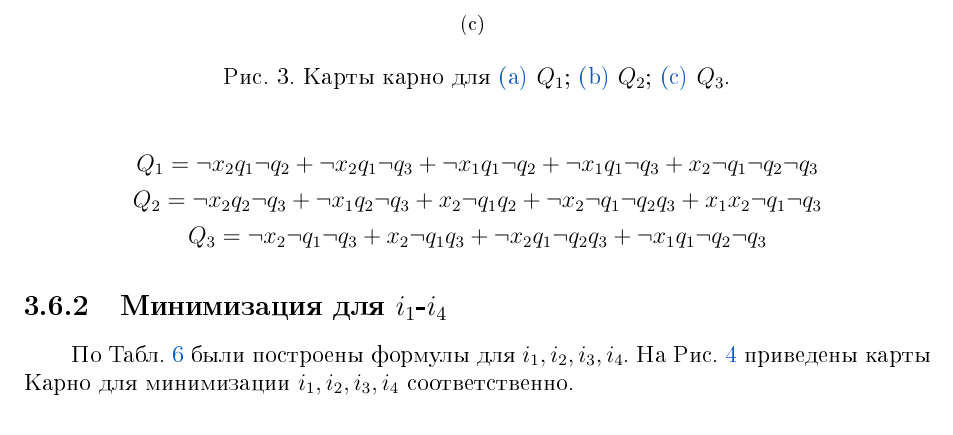
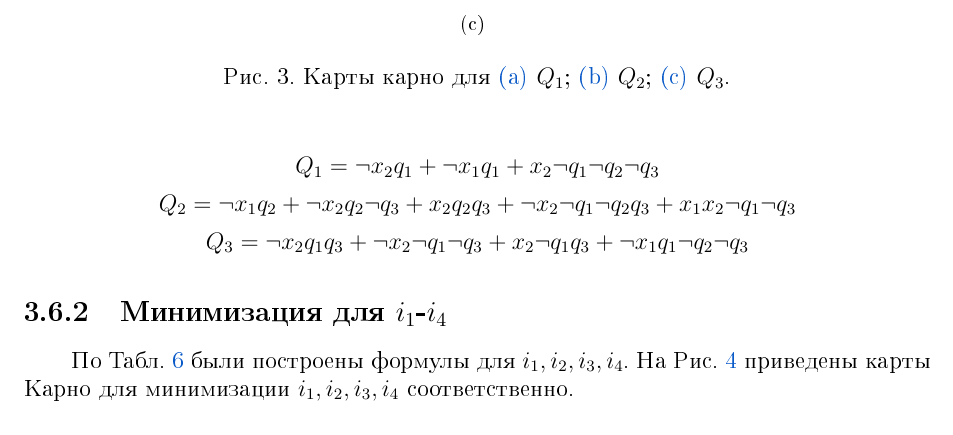
Before and after one commit to vlgUseless/Clock-FSM, a LaTeX document (Отчёт/Отчёт курсовая работа_5130201 20102_Гаар В.С..tex): part of page 14 of 19, cut so that both start at the same text. The pictures show the PDF file Отчёт/Отчёт курсовая работа_5130201 20102_Гаар В.С..pdf that the author committed with the source.

Commit message:
Changed minimization for Q's and i's

```diff
--- a/Отчёт/Отчёт курсовая работа_5130201 20102_Гаар В.С..tex
+++ b/Отчёт/Отчёт курсовая работа_5130201 20102_Гаар В.С..tex
@@ -657,9 +657,9 @@ stringstyle =\bfseries} % шрифт для строк
 \end{figure}
 
 
-\[Q_1 = \neg x_2 q_1 \neg q_2 + \neg x_2 q_1 \neg q_3 + \neg x_1 q_1 \neg q_2 + \neg x_1 q_1 \neg q_3 + x_2 \neg q_1 \neg q_2 \neg q_3\]
-\[Q_2 = \neg x_2 q_2 \neg q_3 + \neg x_1 q_2 \neg q_3 + x_2 \neg q_1 q_2 + \neg x_2 \neg q_1 \neg q_2 q_3 + x_1 x_2 \neg q_1 \neg q_3\]
-\[Q_3 = \neg x_2 \neg q_1 \neg q_3 + x_2 \neg q_1 q_3 + \neg x_2 q_1 \neg q_2 q_3 + \neg x_1 q_1 \neg q_2 \neg q_3\]
+\[Q_1 = \neg x_2 q_1 + \neg x_1 q_1 + x_2 \neg q_1 \neg q_2 \neg q_3\]
+\[Q_2 = \neg x_1 q_2 + \neg x_2 q_2 \neg q_3 + x_2 q_2 q_3 + \neg x_2 \neg q_1 \neg q_2 q_3 + x_1 x_2 \neg q_1 \neg q_3\]
+\[Q_3 = \neg x_2 q_1 q_3 + \neg x_2 \neg q_1 \neg q_3 + x_2 \neg q_1 q_3 + \neg x_1 q_1 \neg q_2 \neg q_3\]
 
 \subsubsection{Минимизация для $i_1$-$i_4$}
 По Табл.~\ref{tbl:f} были построены формулы для $i_1, i_2, i_3, i_4$. На Рис.~\ref{img:karno_i} приведены карты Карно для минимизации $i_1, i_2, i_3, i_4$ соответственно.
@@ -679,8 +679,8 @@ stringstyle =\bfseries} % шрифт для строк
 
 \[i_1 = \neg x_1 \neg q_1 \neg q_2 q_3\]
 \[i_2 = \neg x_1 \neg q_1 q_2 \neg q_3\]
-\[i_3 = \neg x_1 \neg q_1 q_2 q_3\]
-\[i_4 = \neg x_2 q_1 \neg q_2 q_3\]
+\[i_3 = \neg x_1 q_2 q_3\]
+\[i_4 = \neg x_2 q_1 q_3\]
 
 \subsubsection{Минимизация для $L_1$-$L_6$}
 По Табл.~\ref{tbl:fl} были построены формулы для $L_1, L_2, L_3, L_4, L_5, L_6$. На Рис.~\ref{img:karno_l} приведены карты Карно для минимизации $L_1, L_2, L_3, L_4, L_5, L_6$ соответственно.
```
Also changed, not shown: Отчёт/Отчёт курсовая работа_5130201 20102_Гаар В.С..pdf, Отчёт/Рисунки/i1.png, Отчёт/Рисунки/i2.png, Отчёт/Рисунки/i3.png, Отчёт/Рисунки/i4.png, Отчёт/Рисунки/q1.png, Отчёт/Рисунки/q2.png, Отчёт/Рисунки/q3.png.
